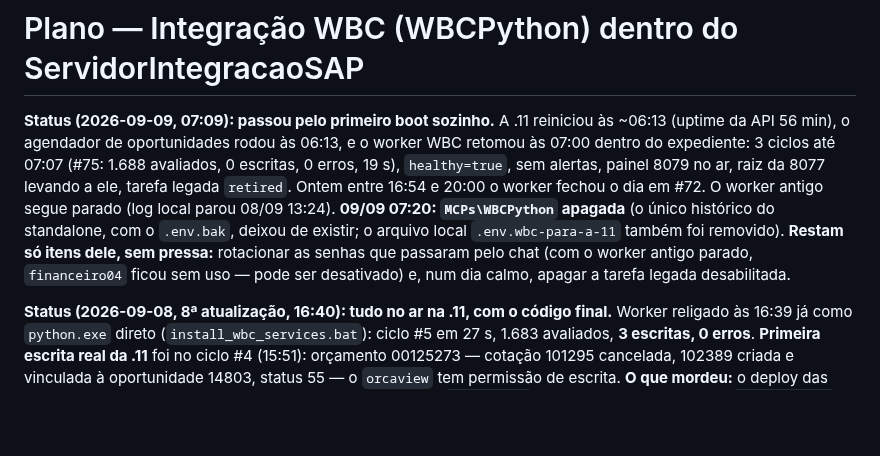
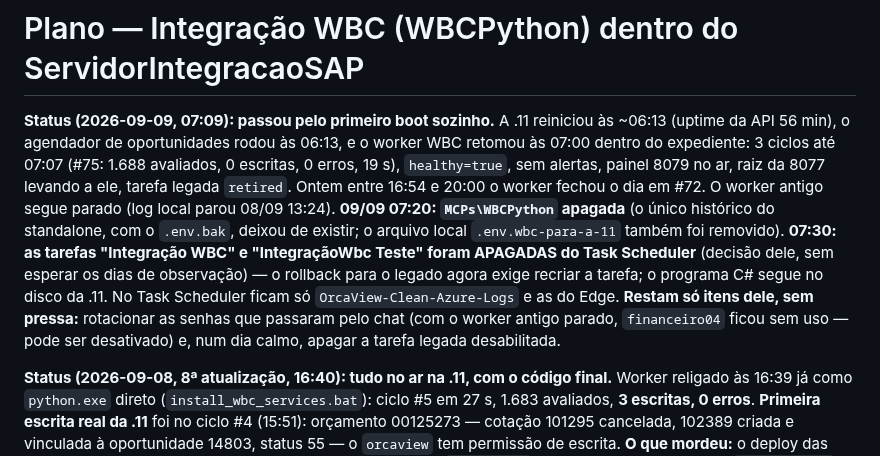
Before and after one commit to MarceloProjetos/oportunidade_wbc, a Markdown page: docs/PLANO_INTEGRACAO_WBCPYTHON.md, the part around the change. Drawn GitHub-style; blank space fills up the shorter version.

Commit message:
docs: plano WBC - tarefas legadas apagadas do Task Scheduler da .11 (09/09)
Co-Authored-By: Claude Fable 5.1 <noreply@anthropic.com>

```diff
--- a/docs/PLANO_INTEGRACAO_WBCPYTHON.md
+++ b/docs/PLANO_INTEGRACAO_WBCPYTHON.md
@@ -7,7 +7,10 @@
 `retired`. Ontem entre 16:54 e 20:00 o worker fechou o dia em #72. O worker antigo segue parado
 (log local parou 08/09 13:24). **09/09 07:20: `MCPs\WBCPython` apagada** (o único histórico do
 standalone, com o `.env.bak`, deixou de existir; o arquivo local `.env.wbc-para-a-11` também foi
-removido). **Restam só itens dele, sem pressa:** rotacionar as senhas que passaram pelo chat (com o worker antigo parado, `financeiro04` ficou
+removido). **07:30: as tarefas "Integração WBC" e "IntegraçãoWbc Teste" foram APAGADAS do Task
+Scheduler** (decisão dele, sem esperar os dias de observação) — o rollback para o legado agora
+exige recriar a tarefa; o programa C# segue no disco da .11. No Task Scheduler ficam só
+`OrcaView-Clean-Azure-Logs` e as do Edge. **Restam só itens dele, sem pressa:** rotacionar as senhas que passaram pelo chat (com o worker antigo parado, `financeiro04` ficou
 sem uso — pode ser desativado) e, num dia calmo, apagar a tarefa legada desabilitada.
 
 **Status (2026-09-08, 8ª atualização, 16:40): tudo no ar na .11, com o código final.** Worker
```
